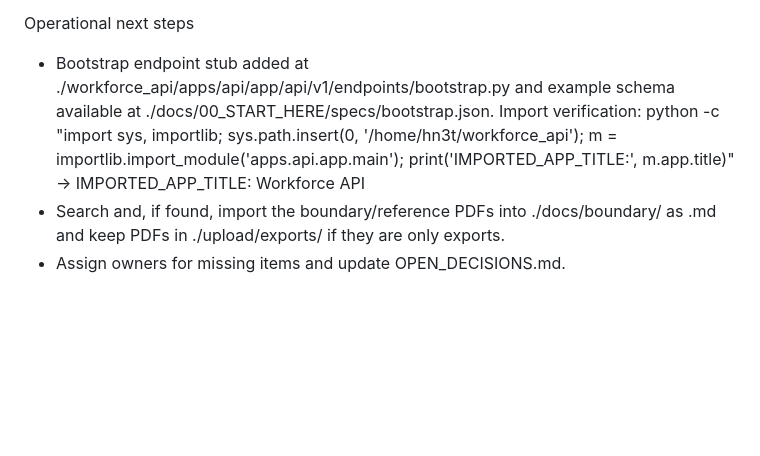
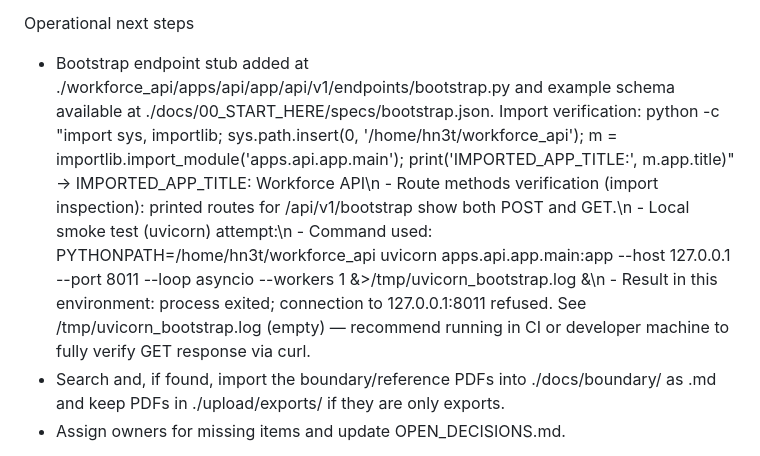
Before and after one commit to hn3tdevops-jpg/Workforce-Console, a Markdown page: docs/00_START_HERE/CURRENT_STATE.md, the part around the change. Rendered like a GitHub page; blank space fills up the shorter version.

Commit message:
docs(bootstrap): record local uvicorn smoke-test attempt and results; advise CI/dev verification\n\nCo-authored-by: Copilot <223556219+Copilot@users.noreply.github.com>

```diff
--- a/docs/00_START_HERE/CURRENT_STATE.md
+++ b/docs/00_START_HERE/CURRENT_STATE.md
@@ -36,7 +36,7 @@ Labeling rule: each claim has one of: Confirmed / Inferred / Needs verification
 - Frontend artifact delivery location (CI artifact store or CDN) — [NEEDS VERIFICATION]
 
 Operational next steps
-- Bootstrap endpoint stub added at ./workforce_api/apps/api/app/api/v1/endpoints/bootstrap.py and example schema available at ./docs/00_START_HERE/specs/bootstrap.json. Import verification: python -c "import sys, importlib; sys.path.insert(0, '/home/hn3t/workforce_api'); m = importlib.import_module('apps.api.app.main'); print('IMPORTED_APP_TITLE:', m.app.title)" -> IMPORTED_APP_TITLE: Workforce API
+- Bootstrap endpoint stub added at ./workforce_api/apps/api/app/api/v1/endpoints/bootstrap.py and example schema available at ./docs/00_START_HERE/specs/bootstrap.json. Import verification: python -c "import sys, importlib; sys.path.insert(0, '/home/hn3t/workforce_api'); m = importlib.import_module('apps.api.app.main'); print('IMPORTED_APP_TITLE:', m.app.title)" -> IMPORTED_APP_TITLE: Workforce API\n  - Route methods verification (import inspection): printed routes for /api/v1/bootstrap show both POST and GET.\n  - Local smoke test (uvicorn) attempt:\n    - Command used: PYTHONPATH=/home/hn3t/workforce_api uvicorn apps.api.app.main:app --host 127.0.0.1 --port 8011 --loop asyncio --workers 1 &>/tmp/uvicorn_bootstrap.log &\n    - Result in this environment: process exited; connection to 127.0.0.1:8011 refused. See /tmp/uvicorn_bootstrap.log (empty) — recommend running in CI or developer machine to fully verify GET response via curl.
 - Search and, if found, import the boundary/reference PDFs into ./docs/boundary/ as .md and keep PDFs in ./upload/exports/ if they are only exports.
 - Assign owners for missing items and update OPEN_DECISIONS.md.
 
```
Also changed, not shown: docs/00_START_HERE/OPEN_DECISIONS.md (+1 -1 lines).
